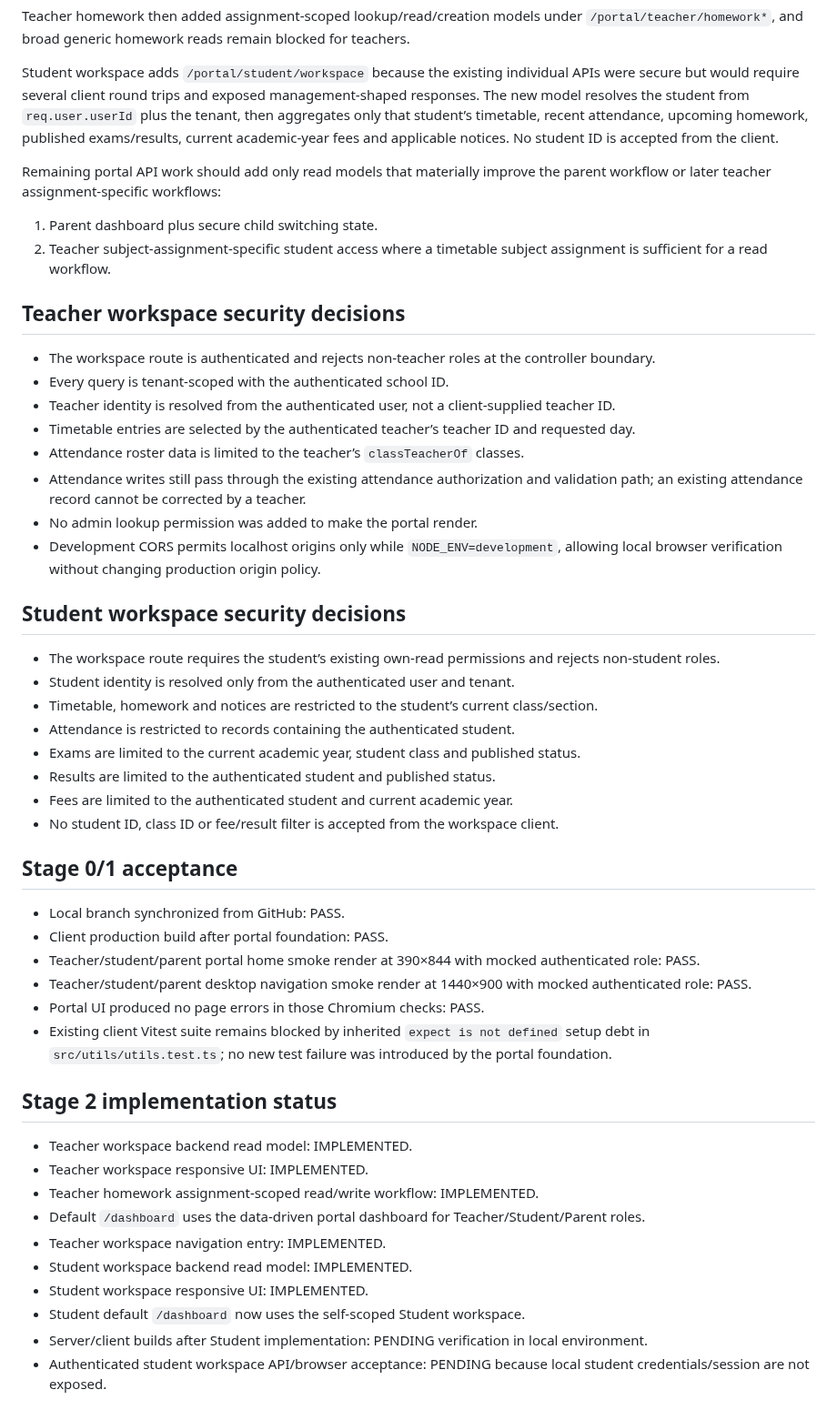
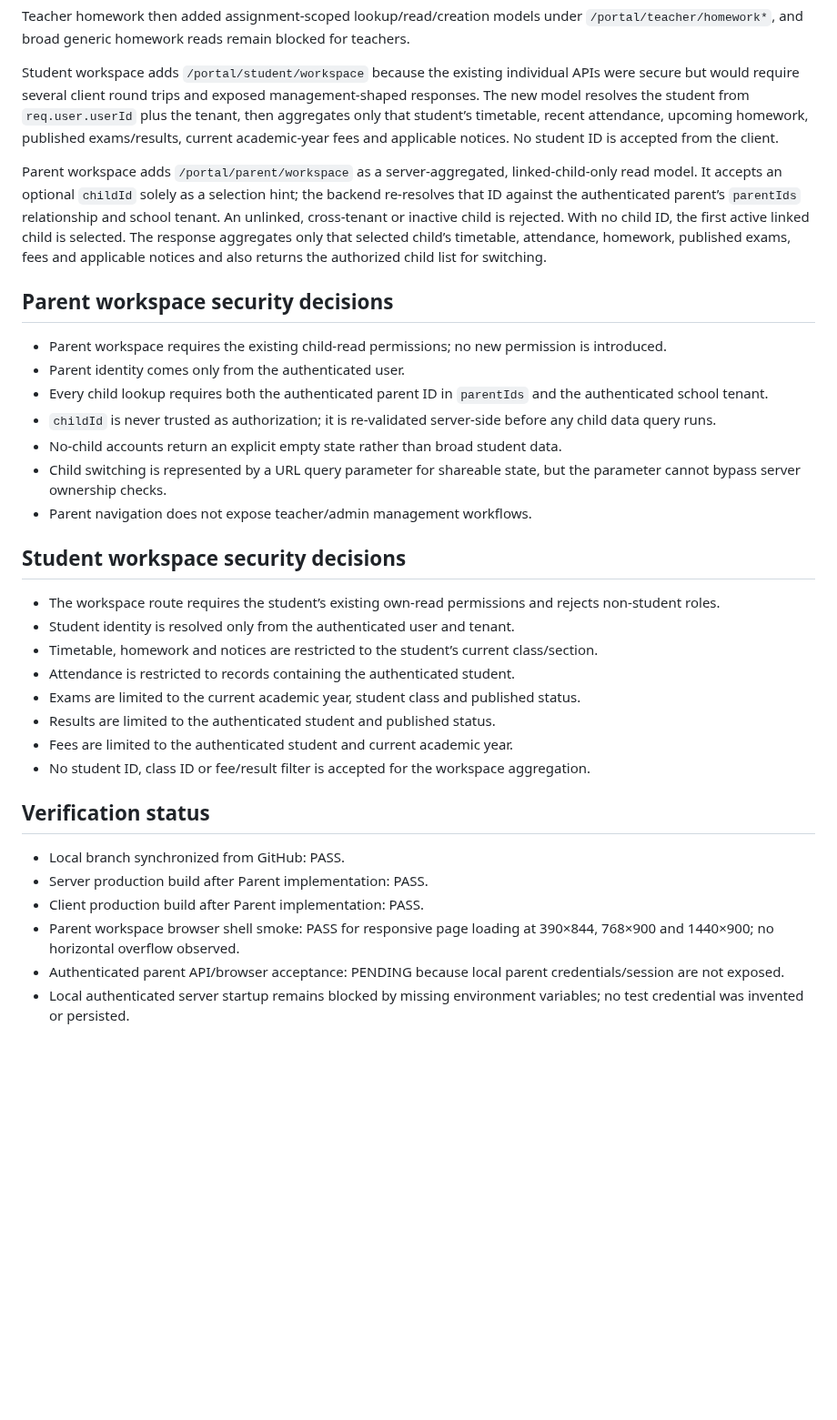
Before and after one commit to araj3539/school-erp, a Markdown page: docs/phase7-discovery.md, the part around the change. Shown at 91% size. Rendered like a GitHub page; blank space fills up the shorter version.

Commit message:
docs(phase7): record parent workspace implementation

```diff
--- a/docs/phase7-discovery.md
+++ b/docs/phase7-discovery.md
@@ -76,21 +76,17 @@ Teacher homework then added assignment-scoped lookup/read/creation models under
 
 Student workspace adds `/portal/student/workspace` because the existing individual APIs were secure but would require several client round trips and exposed management-shaped responses. The new model resolves the student from `req.user.userId` plus the tenant, then aggregates only that student’s timetable, recent attendance, upcoming homework, published exams/results, current academic-year fees and applicable notices. No student ID is accepted from the client.
 
-Remaining portal API work should add only read models that materially improve the parent workflow or later teacher assignment-specific workflows:
+Parent workspace adds `/portal/parent/workspace` as a server-aggregated, linked-child-only read model. It accepts an optional `childId` solely as a selection hint; the backend re-resolves that ID against the authenticated parent’s `parentIds` relationship and school tenant. An unlinked, cross-tenant or inactive child is rejected. With no child ID, the first active linked child is selected. The response aggregates only that selected child’s timetable, attendance, homework, published exams, fees and applicable notices and also returns the authorized child list for switching.
 
-1. Parent dashboard plus secure child switching state.
-2. Teacher subject-assignment-specific student access where a timetable subject assignment is sufficient for a read workflow.
+## Parent workspace security decisions
 
-## Teacher workspace security decisions
-
-- The workspace route is authenticated and rejects non-teacher roles at the controller boundary.
-- Every query is tenant-scoped with the authenticated school ID.
-- Teacher identity is resolved from the authenticated user, not a client-supplied teacher ID.
-- Timetable entries are selected by the authenticated teacher’s teacher ID and requested day.
-- Attendance roster data is limited to the teacher’s `classTeacherOf` classes.
-- Attendance writes still pass through the existing attendance authorization and validation path; an existing attendance record cannot be corrected by a teacher.
-- No admin lookup permission was added to make the portal render.
-- Development CORS permits localhost origins only while `NODE_ENV=development`, allowing local browser verification without changing production origin policy.
+- Parent workspace requires the existing child-read permissions; no new permission is introduced.
+- Parent identity comes only from the authenticated user.
+- Every child lookup requires both the authenticated parent ID in `parentIds` and the authenticated school tenant.
+- `childId` is never trusted as authorization; it is re-validated server-side before any child data query runs.
+- No-child accounts return an explicit empty state rather than broad student data.
+- Child switching is represented by a URL query parameter for shareable state, but the parameter cannot bypass server ownership checks.
+- Parent navigation does not expose teacher/admin management workflows.
 
 ## Student workspace security decisions
 
@@ -101,26 +97,13 @@ Remaining portal API work should add only read models that materially improve th
 - Exams are limited to the current academic year, student class and published status.
 - Results are limited to the authenticated student and published status.
 - Fees are limited to the authenticated student and current academic year.
-- No student ID, class ID or fee/result filter is accepted from the workspace client.
+- No student ID, class ID or fee/result filter is accepted for the workspace aggregation.
 
-## Stage 0/1 acceptance
+## Verification status
 
 - Local branch synchronized from GitHub: PASS.
-- Client production build after portal foundation: PASS.
-- Teacher/student/parent portal home smoke render at 390×844 with mocked authenticated role: PASS.
-- Teacher/student/parent desktop navigation smoke render at 1440×900 with mocked authenticated role: PASS.
-- Portal UI produced no page errors in those Chromium checks: PASS.
-- Existing client Vitest suite remains blocked by inherited `expect is not defined` setup debt in `src/utils/utils.test.ts`; no new test failure was introduced by the portal foundation.
-
-## Stage 2 implementation status
-
-- Teacher workspace backend read model: IMPLEMENTED.
-- Teacher workspace responsive UI: IMPLEMENTED.
-- Teacher homework assignment-scoped read/write workflow: IMPLEMENTED.
-- Default `/dashboard` uses the data-driven portal dashboard for Teacher/Student/Parent roles.
-- Teacher workspace navigation entry: IMPLEMENTED.
-- Student workspace backend read model: IMPLEMENTED.
-- Student workspace responsive UI: IMPLEMENTED.
-- Student default `/dashboard` now uses the self-scoped Student workspace.
-- Server/client builds after Student implementation: PENDING verification in local environment.
-- Authenticated student workspace API/browser acceptance: PENDING because local student credentials/session are not exposed.
+- Server production build after Parent implementation: PASS.
+- Client production build after Parent implementation: PASS.
+- Parent workspace browser shell smoke: PASS for responsive page loading at 390×844, 768×900 and 1440×900; no horizontal overflow observed.
+- Authenticated parent API/browser acceptance: PENDING because local parent credentials/session are not exposed.
+- Local authenticated server startup remains blocked by missing environment variables; no test credential was invented or persisted.
```
